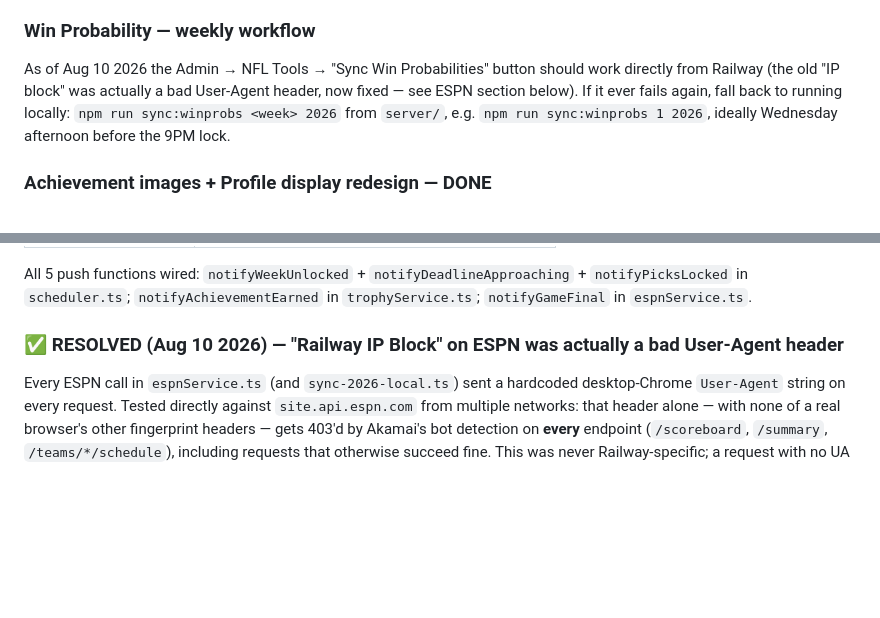
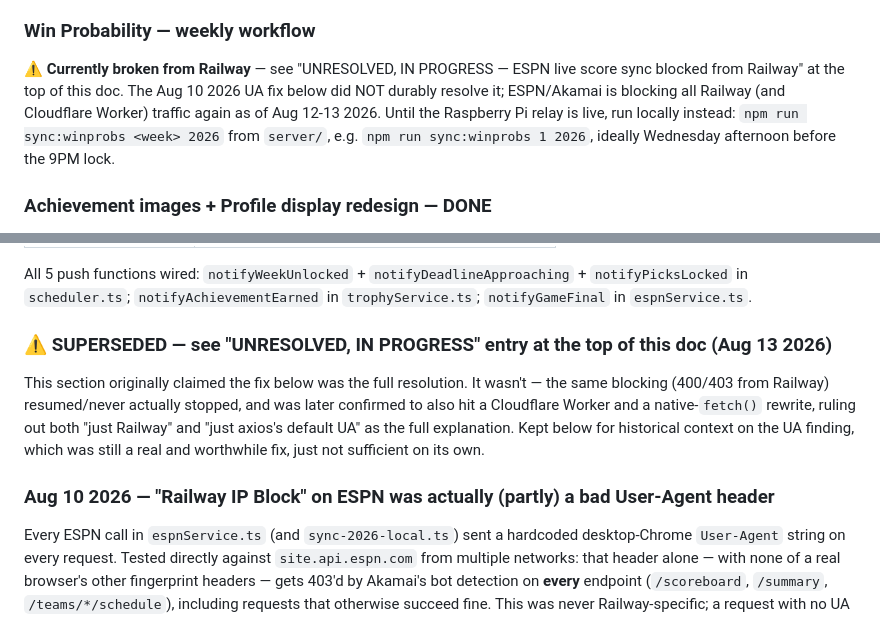
Before and after one commit to corumnick-oss/the-long-game, a Markdown page: CLAUDE.md, 2 parts joined by grey strips. Rendered like a GitHub page; blank space fills up the shorter version.

```diff
--- a/CLAUDE.md
+++ b/CLAUDE.md
@@ -112,7 +142,7 @@ Nick needed to test H2H pick comparisons on `user/[id].tsx` before the 2026 regu
 7. **Remove the temporary preseason H2H toggle before regular season starts** — `PickComparison` in `mobile/app/user/[id].tsx` (added Aug 12 2026, see below). Testing-only; self-hides once regular season begins but the toggle code should be deleted outright, not just left dormant.
 
 ### Win Probability — weekly workflow
-As of Aug 10 2026 the Admin → NFL Tools → "Sync Win Probabilities" button should work directly from Railway (the old "IP block" was actually a bad User-Agent header, now fixed — see ESPN section below). If it ever fails again, fall back to running locally: `npm run sync:winprobs <week> 2026` from `server/`, e.g. `npm run sync:winprobs 1 2026`, ideally Wednesday afternoon before the 9PM lock.
+⚠️ **Currently broken from Railway** — see "UNRESOLVED, IN PROGRESS — ESPN live score sync blocked from Railway" at the top of this doc. The Aug 10 2026 UA fix below did NOT durably resolve it; ESPN/Akamai is blocking all Railway (and Cloudflare Worker) traffic again as of Aug 12-13 2026. Until the Raspberry Pi relay is live, run locally instead: `npm run sync:winprobs <week> 2026` from `server/`, e.g. `npm run sync:winprobs 1 2026`, ideally Wednesday afternoon before the 9PM lock.
 
 ### Achievement images + Profile display redesign — DONE
 All 5 images wired in (`mobile/assets/achievements/`), Achievement Case redesigned to full-bleed badge images with no item cap. Shown on both own Profile and public profiles, season-filtered. See "Achievement & Trophy System" section above.
@@ -458,7 +488,10 @@ All 5 achievement images done, in `mobile/assets/achievements/{most_wins,loser,u
 
 All 5 push functions wired: `notifyWeekUnlocked` + `notifyDeadlineApproaching` + `notifyPicksLocked` in `scheduler.ts`; `notifyAchievementEarned` in `trophyService.ts`; `notifyGameFinal` in `espnService.ts`.
 
-### ✅ RESOLVED (Aug 10 2026) — "Railway IP Block" on ESPN was actually a bad User-Agent header
+### ⚠️ SUPERSEDED — see "UNRESOLVED, IN PROGRESS" entry at the top of this doc (Aug 13 2026)
+This section originally claimed the fix below was the full resolution. It wasn't — the same blocking (400/403 from Railway) resumed/never actually stopped, and was later confirmed to also hit a Cloudflare Worker and a native-`fetch()` rewrite, ruling out both "just Railway" and "just axios's default UA" as the full explanation. Kept below for historical context on the UA finding, which was still a real and worthwhile fix, just not sufficient on its own.
+
+### Aug 10 2026 — "Railway IP Block" on ESPN was actually (partly) a bad User-Agent header
 Every ESPN call in `espnService.ts` (and `sync-2026-local.ts`) sent a hardcoded desktop-Chrome
 `User-Agent` string on every request. Tested directly against `site.api.espn.com` from multiple
 networks: that header alone — with none of a real browser's other fingerprint headers — gets
```
Also changed, not shown: other parts of CLAUDE.md (+30 -0 lines).
